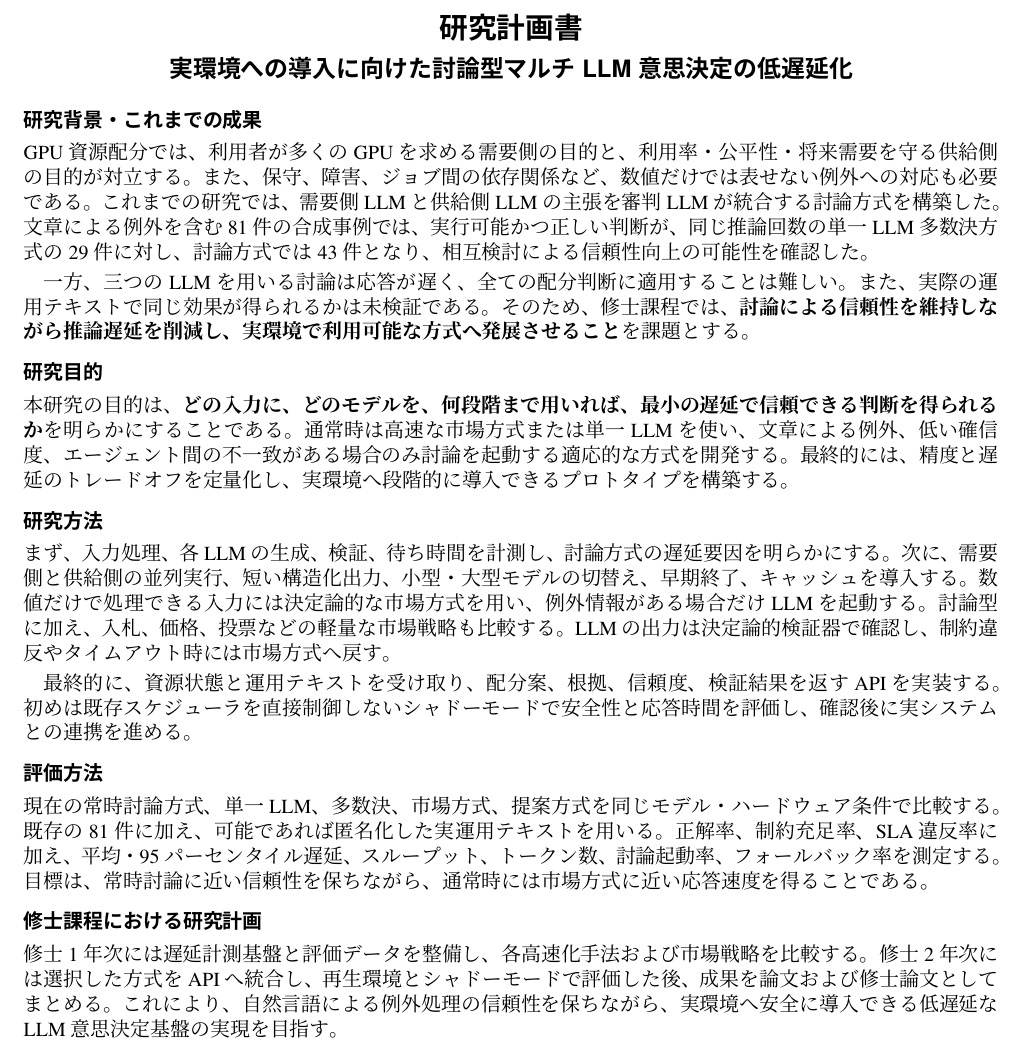
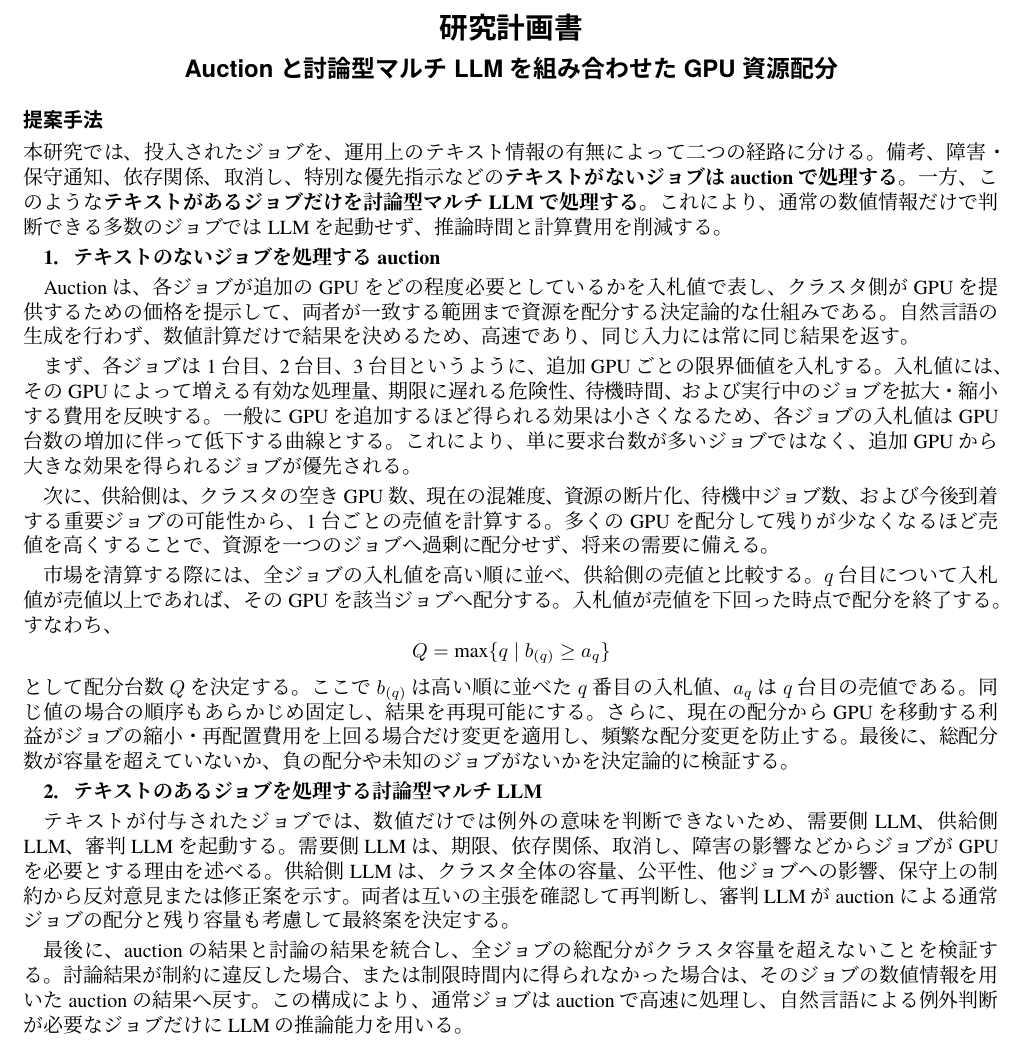
Before and after one commit to Alvinlse/research, a LaTeX document (研究計画書.tex): part of the page, cut so that both start at the same text. Compiled offline with XeLaTeX.

Commit message:
Focus research plan on auction and text-gated debate

```diff
--- a/研究計画書.tex
+++ b/研究計画書.tex
@@ -23,31 +23,31 @@
   {\Large\sffamily\bfseries 研究計画書}\par
   \vspace{0.45em}
   {\large\sffamily\bfseries
-  実環境への導入に向けた討論型マルチLLM意思決定の低遅延化}
+  Auctionと討論型マルチLLMを組み合わせたGPU資源配分}
 \end{center}
 
-\section{研究背景・これまでの成果}
+\section{提案手法}
 
-GPU資源配分では、利用者が多くのGPUを求める需要側の目的と、利用率・公平性・将来需要を守る供給側の目的が対立する。また、保守、障害、ジョブ間の依存関係など、数値だけでは表せない例外への対応も必要である。これまでの研究では、需要側LLMと供給側LLMの主張を審判LLMが統合する討論方式を構築した。文章による例外を含む81件の合成事例では、実行可能かつ正しい判断が、同じ推論回数の単一LLM多数決方式の29件に対し、討論方式では43件となり、相互検討による信頼性向上の可能性を確認した。
+本研究では、投入されたジョブを、運用上のテキスト情報の有無によって二つの経路に分ける。備考、障害・保守通知、依存関係、取消し、特別な優先指示などの\textbf{テキストがないジョブはauctionで処理する}。一方、このような\textbf{テキストがあるジョブだけを討論型マルチLLMで処理する}。これにより、通常の数値情報だけで判断できる多数のジョブではLLMを起動せず、推論時間と計算費用を削減する。
 
-一方、三つのLLMを用いる討論は応答が遅く、全ての配分判断に適用することは難しい。また、実際の運用テキストで同じ効果が得られるかは未検証である。そのため、修士課程では、\textbf{討論による信頼性を維持しながら推論遅延を削減し、実環境で利用可能な方式へ発展させること}を課題とする。
+\textbf{1．テキストのないジョブを処理するauction}
 
-\section{研究目的}
+Auctionは、各ジョブが追加のGPUをどの程度必要としているかを入札値で表し、クラスタ側がGPUを提供するための価格を提示して、両者が一致する範囲まで資源を配分する決定論的な仕組みである。自然言語の生成を行わず、数値計算だけで結果を決めるため、高速であり、同じ入力には常に同じ結果を返す。
 
-本研究の目的は、\textbf{どの入力に、どのモデルを、何段階まで用いれば、最小の遅延で信頼できる判断を得られるか}を明らかにすることである。通常時は高速な市場方式または単一LLMを使い、文章による例外、低い確信度、エージェント間の不一致がある場合のみ討論を起動する適応的な方式を開発する。最終的には、精度と遅延のトレードオフを定量化し、実環境へ段階的に導入できるプロトタイプを構築する。
+まず、各ジョブは1台目、2台目、3台目というように、追加GPUごとの限界価値を入札する。入札値には、そのGPUによって増える有効な処理量、期限に遅れる危険性、待機時間、および実行中のジョブを拡大・縮小する費用を反映する。一般にGPUを追加するほど得られる効果は小さくなるため、各ジョブの入札値はGPU台数の増加に伴って低下する曲線とする。これにより、単に要求台数が多いジョブではなく、追加GPUから大きな効果を得られるジョブが優先される。
 
-\section{研究方法}
+次に、供給側は、クラスタの空きGPU数、現在の混雑度、資源の断片化、待機中ジョブ数、および今後到着する重要ジョブの可能性から、1台ごとの売値を計算する。多くのGPUを配分して残りが少なくなるほど売値を高くすることで、資源を一つのジョブへ過剰に配分せず、将来の需要に備える。
 
-まず、入力処理、各LLMの生成、検証、待ち時間を計測し、討論方式の遅延要因を明らかにする。次に、需要側と供給側の並列実行、短い構造化出力、小型・大型モデルの切替え、早期終了、キャッシュを導入する。数値だけで処理できる入力には決定論的な市場方式を用い、例外情報がある場合だけLLMを起動する。討論型に加え、入札、価格、投票などの軽量な市場戦略も比較する。LLMの出力は決定論的検証器で確認し、制約違反やタイムアウト時には市場方式へ戻す。
+市場を清算する際には、全ジョブの入札値を高い順に並べ、供給側の売値と比較する。$q$台目について入札値が売値以上であれば、そのGPUを該当ジョブへ配分する。入札値が売値を下回った時点で配分を終了する。すなわち、
+\[
+Q=\max\{q\mid b_{(q)}\geq a_q\}
+\]
+として配分台数$Q$を決定する。ここで$b_{(q)}$は高い順に並べた$q$番目の入札値、$a_q$は$q$台目の売値である。同じ値の場合の順序もあらかじめ固定し、結果を再現可能にする。さらに、現在の配分からGPUを移動する利益がジョブの縮小・再配置費用を上回る場合だけ変更を適用し、頻繁な配分変更を防止する。最後に、総配分数が容量を超えていないか、負の配分や未知のジョブがないかを決定論的に検証する。
 
-最終的に、資源状態と運用テキストを受け取り、配分案、根拠、信頼度、検証結果を返すAPIを実装する。初めは既存スケジューラを直接制御しないシャドーモードで安全性と応答時間を評価し、確認後に実システムとの連携を進める。
+\textbf{2．テキストのあるジョブを処理する討論型マルチLLM}
 
-\section{評価方法}
+テキストが付与されたジョブでは、数値だけでは例外の意味を判断できないため、需要側LLM、供給側LLM、審判LLMを起動する。需要側LLMは、期限、依存関係、取消し、障害の影響などからジョブがGPUを必要とする理由を述べる。供給側LLMは、クラスタ全体の容量、公平性、他ジョブへの影響、保守上の制約から反対意見または修正案を示す。両者は互いの主張を確認して再判断し、審判LLMがauctionによる通常ジョブの配分と残り容量も考慮して最終案を決定する。
 
-現在の常時討論方式、単一LLM、多数決、市場方式、提案方式を同じモデル・ハードウェア条件で比較する。既存の81件に加え、可能であれば匿名化した実運用テキストを用いる。正解率、制約充足率、SLA違反率に加え、平均・95パーセンタイル遅延、スループット、トークン数、討論起動率、フォールバック率を測定する。目標は、常時討論に近い信頼性を保ちながら、通常時には市場方式に近い応答速度を得ることである。
-
-\section{修士課程における研究計画}
-
-修士1年次には遅延計測基盤と評価データを整備し、各高速化手法および市場戦略を比較する。修士2年次には選択した方式をAPIへ統合し、再生環境とシャドーモードで評価した後、成果を論文および修士論文としてまとめる。これにより、自然言語による例外処理の信頼性を保ちながら、実環境へ安全に導入できる低遅延なLLM意思決定基盤の実現を目指す。
+最後に、auctionの結果と討論の結果を統合し、全ジョブの総配分がクラスタ容量を超えないことを検証する。討論結果が制約に違反した場合、または制限時間内に得られなかった場合は、そのジョブの数値情報を用いたauctionの結果へ戻す。この構成により、通常ジョブはauctionで高速に処理し、自然言語による例外判断が必要なジョブだけにLLMの推論能力を用いる。
 
 \end{document}
```
Also changed, not shown: 研究計画書.pdf.
